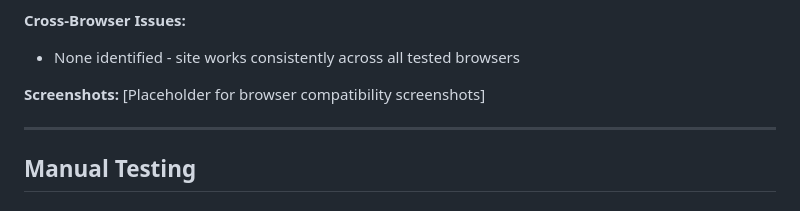
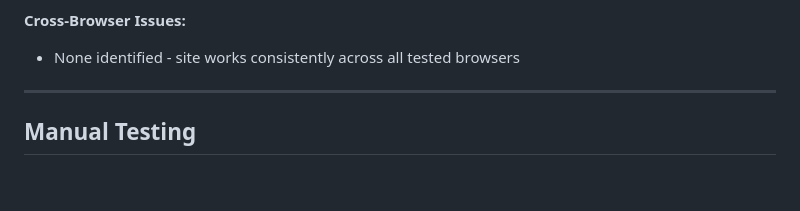
Before and after one commit to soumya2219/my-daily-wins-tracker, a Markdown page: TESTING.md, the part around the change. Rendered like a GitHub page; folded sections open; blank space fills up the shorter version.

```diff
--- a/TESTING.md
+++ b/TESTING.md
@@ -247,9 +247,6 @@ The deployed site was tested on multiple browsers to ensure consistent functiona
 **Cross-Browser Issues:**
 - None identified - site works consistently across all tested browsers
 
-**Screenshots:**
-[Placeholder for browser compatibility screenshots]
-
 </details>
 
 ---
```
